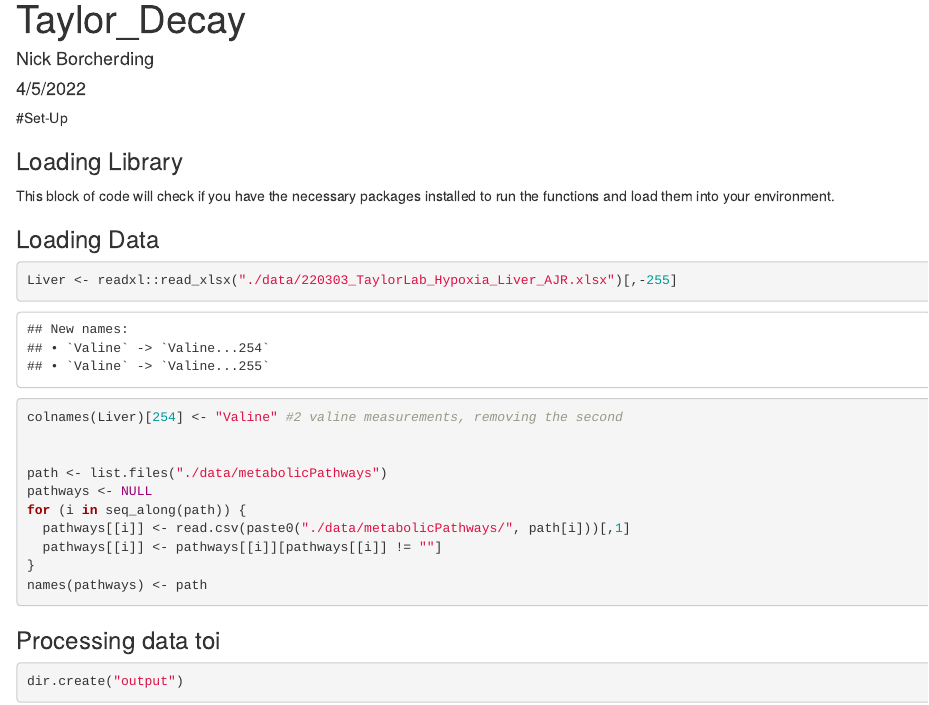
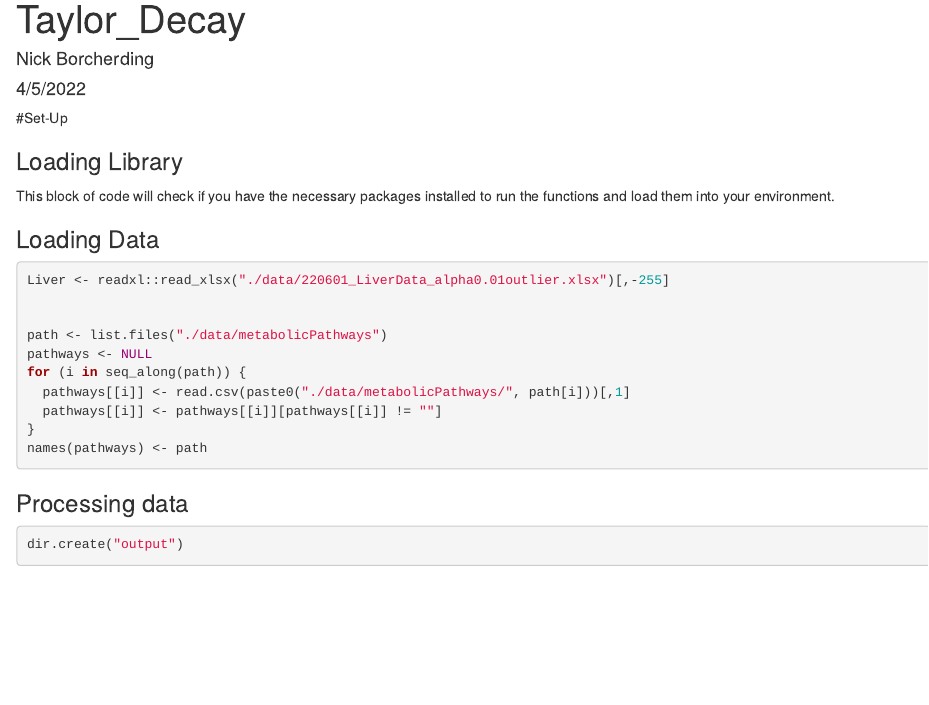
Before and after one commit to ncborcherding/Metabolite, an R Markdown document (Analysis.Rmd): the page in a window 1100 px wide, from its top. Rendered offline with R 4.5, knitr and Pandoc, with nearby package versions; code that draws random numbers runs with fixed seeds of ours; some code elsewhere in the file could not run offline.

Commit message:
Update Analysis.Rmd

````diff
--- a/Analysis.Rmd
+++ b/Analysis.Rmd
@@ -29,8 +29,7 @@ source("./R/functions.r") #Loads Sidak-Holm approach for multiple hypothesis cor
 ### Loading Data
 
 ```{r}
-Liver <- readxl::read_xlsx("./data/220303_TaylorLab_Hypoxia_Liver_AJR.xlsx")[,-255]
-colnames(Liver)[254] <- "Valine" #2 valine measurements, removing the second
+Liver <- readxl::read_xlsx("./data/220601_LiverData_alpha0.01outlier.xlsx")[,-255]
 
 
 path <- list.files("./data/metabolicPathways")
@@ -41,7 +40,7 @@ for (i in seq_along(path)) {
 }
 names(pathways) <- path
 ```
-### Processing data toi
+### Processing data
 
 ```{r}
 dir.create("output")
````
Also changed, not shown: Analysis.Rmd (2 more changed lines).
